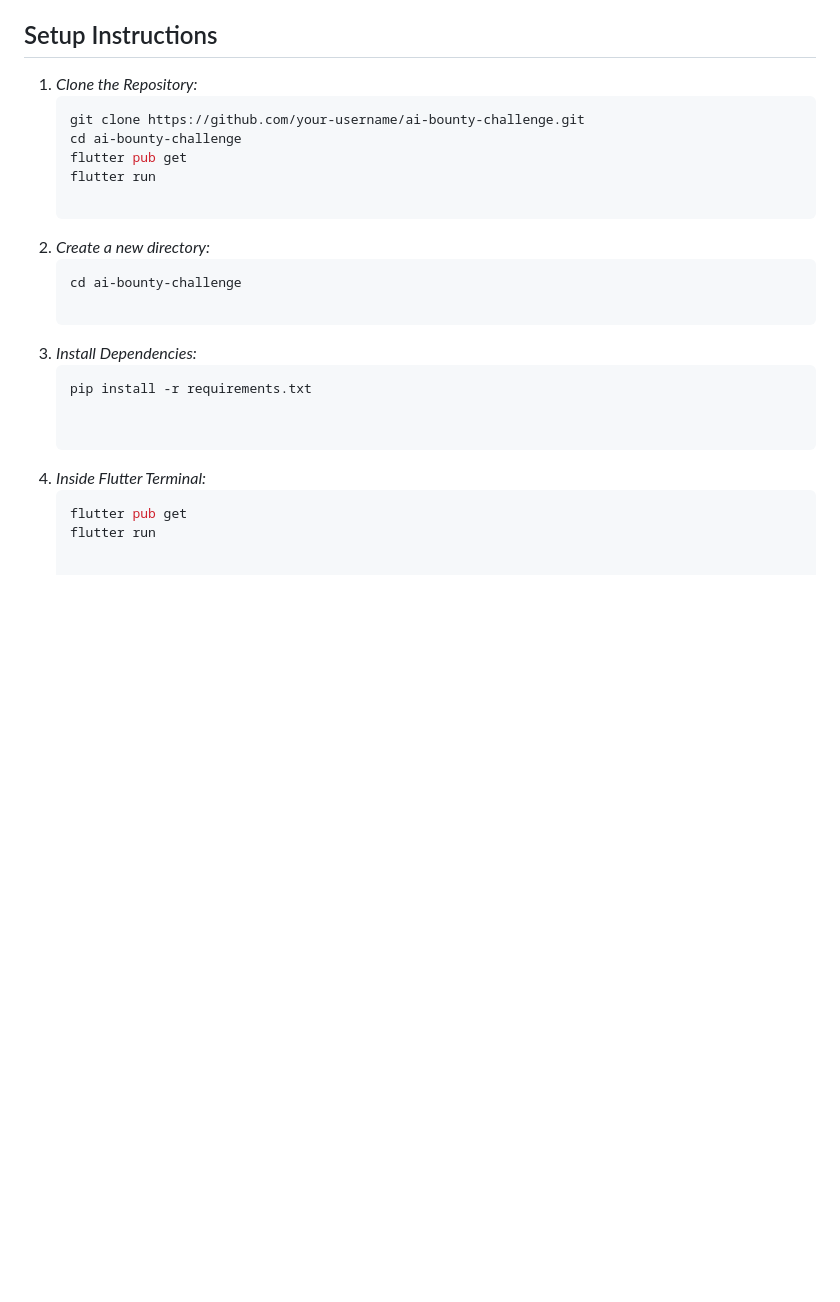
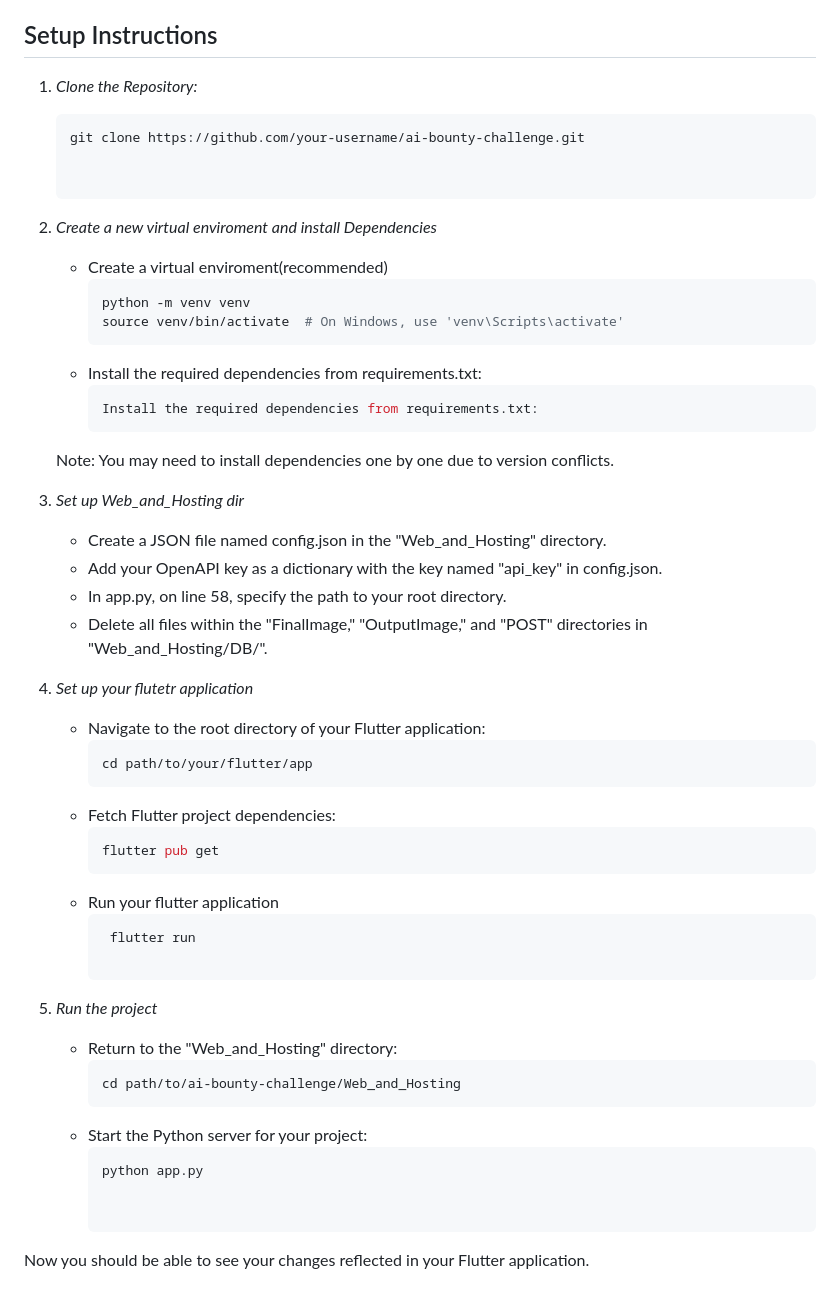
Before and after one commit to Epein5/AI_BOUNTY_TEAM_CHIMEKI, a Markdown page: README.md, the part around the change. Drawn GitHub-style; blank space fills up the shorter version.

````diff
--- a/README.md
+++ b/README.md
@@ -46,25 +46,46 @@ Before running the bot, ensure you have the following installed/configured:
 
 ## Setup Instructions
 
-
-
 1. *Clone the Repository:*
    ```bash
    git clone https://github.com/your-username/ai-bounty-challenge.git
-   cd ai-bounty-challenge
-   flutter pub get
-   flutter run
-
-2. *Create a new directory:*
-   ```bash
-   cd ai-bounty-challenge
-
-3. *Install Dependencies:*
-   ```bash
-   pip install -r requirements.txt
 
 
-4. *Inside Flutter Terminal:*
-   ```bash
-   flutter pub get
-   flutter run
+2. *Create a new virtual enviroment and install Dependencies*
+    - Create a virtual enviroment(recommended)
+        ```bash
+        python -m venv venv
+        source venv/bin/activate  # On Windows, use 'venv\Scripts\activate'
+    - Install the required dependencies from requirements.txt:
+        ```bash
+        Install the required dependencies from requirements.txt:
+    Note: You may need to install dependencies one by one due to version conflicts.
+
+
+ 3. *Set up Web_and_Hosting dir*
+    - Create a JSON file named config.json in the "Web_and_Hosting" directory.
+    - Add your OpenAPI key as a dictionary with the key named "api_key" in config.json.
+    - In app.py, on line 58, specify the path to your root directory.
+    - Delete all files within the "FinalImage," "OutputImage," and "POST" directories in "Web_and_Hosting/DB/".
+
+4. *Set up your flutetr application*
+    - Navigate to the root directory of your Flutter application:
+       ```bash
+       cd path/to/your/flutter/app
+    - Fetch Flutter project dependencies:
+        ```bash
+        flutter pub get
+    - Run your flutter application
+      ```bash
+       flutter run
+
+5. *Run the project*
+    - Return to the "Web_and_Hosting" directory:
+       ```bash
+       cd path/to/ai-bounty-challenge/Web_and_Hosting
+    - Start the Python server for your project:
+        ```bash
+        python app.py
+
+
+Now you should be able to see your changes reflected in your Flutter application.
````
